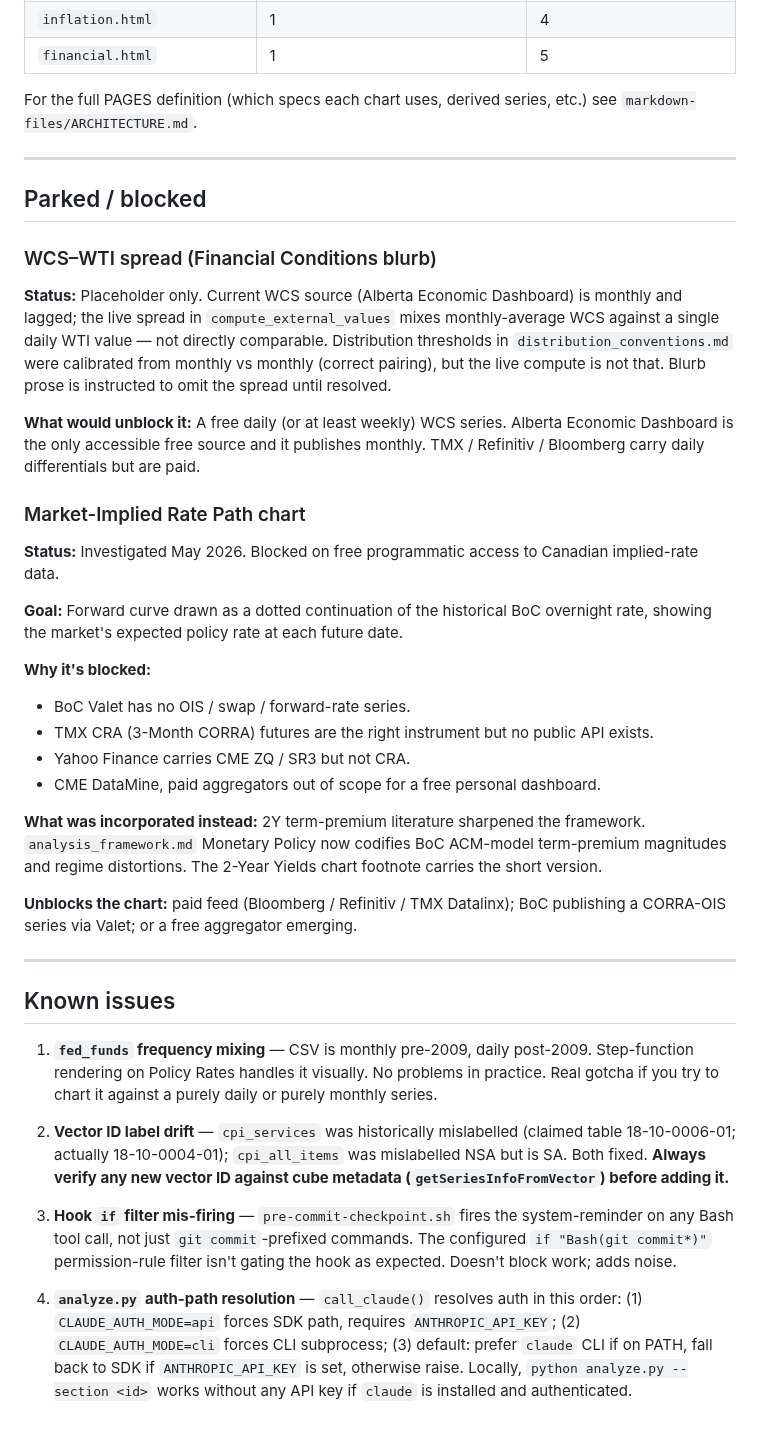
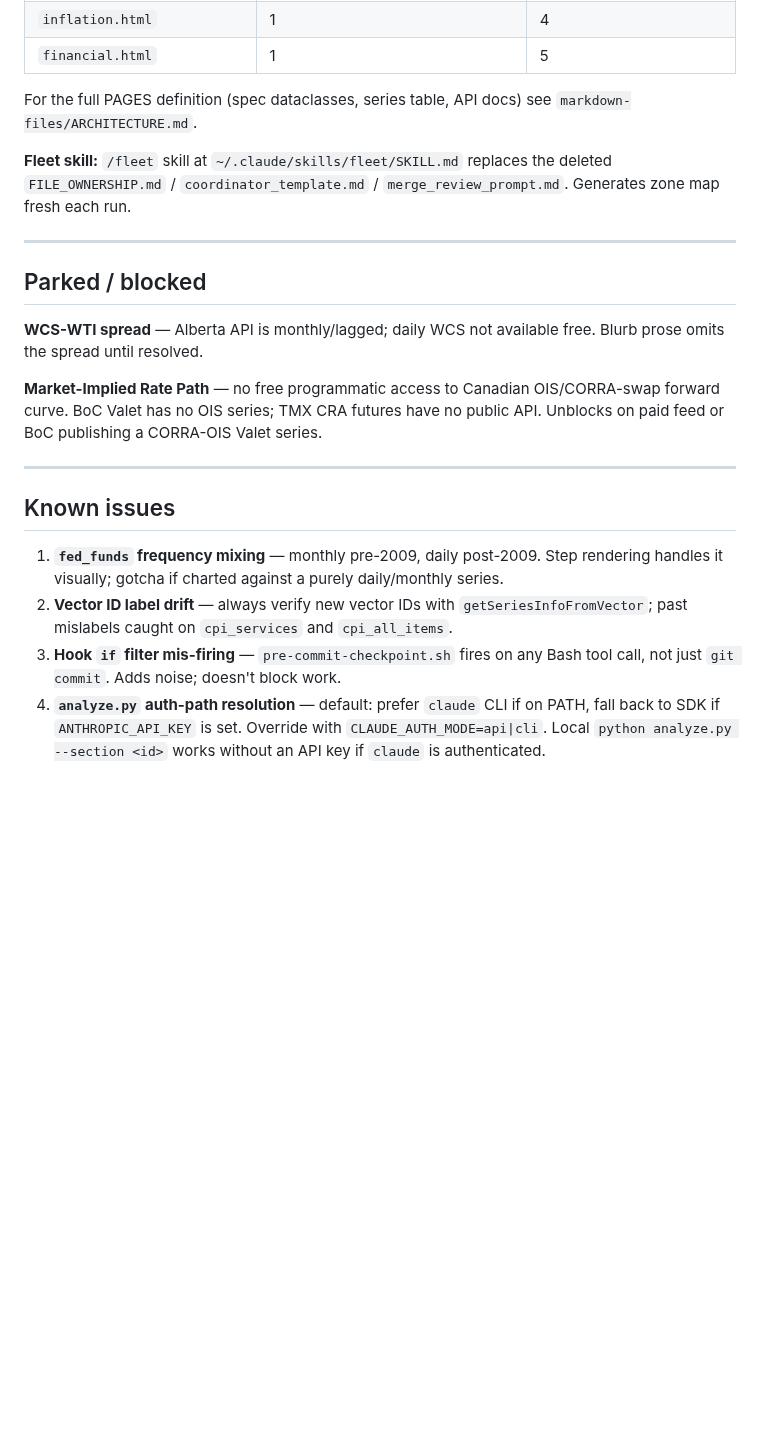
Before and after one commit to jayzhaomurray/boc-tracker, a Markdown page: markdown-files/HANDOFF.md, the part around one of its changes. Drawn GitHub-style; blank space fills up the shorter version.

Commit message:
chore: refresh handoff
Trim HANDOFF.md from 93 to 67 lines (target: <80). Consolidate blurb
iteration and framework items into one next-step. Add fleet skill note.
Tighten parked/blocked prose. No content removed that was still open.

Co-Authored-By: Claude Sonnet 4.6 <noreply@anthropic.com>

```diff
--- a/markdown-files/HANDOFF.md
+++ b/markdown-files/HANDOFF.md
@@ -51,42 +45,23 @@ Live chart counts per page (updated 2026-05-10):
 | `inflation.html` | 1 | 4 |
 | `financial.html` | 1 | 5 |
 
-For the full PAGES definition (which specs each chart uses, derived series, etc.) see `markdown-files/ARCHITECTURE.md`.
+For the full PAGES definition (spec dataclasses, series table, API docs) see `markdown-files/ARCHITECTURE.md`.
+
+**Fleet skill:** `/fleet` skill at `~/.claude/skills/fleet/SKILL.md` replaces the deleted `FILE_OWNERSHIP.md` / `coordinator_template.md` / `merge_review_prompt.md`. Generates zone map fresh each run.
 
 ---
 
 ## Parked / blocked
 
-### WCS–WTI spread (Financial Conditions blurb)
+**WCS-WTI spread** — Alberta API is monthly/lagged; daily WCS not available free. Blurb prose omits the spread until resolved.
 
-**Status:** Placeholder only. Current WCS source (Alberta Economic Dashboard) is monthly and lagged; the live spread in `compute_external_values` mixes monthly-average WCS against a single daily WTI value — not directly comparable. Distribution thresholds in `distribution_conventions.md` were calibrated from monthly vs monthly (correct pairing), but the live compute is not that. Blurb prose is instructed to omit the spread until resolved.
-
-**What would unblock it:** A free daily (or at least weekly) WCS series. Alberta Economic Dashboard is the only accessible free source and it publishes monthly. TMX / Refinitiv / Bloomberg carry daily differentials but are paid.
-
-### Market-Implied Rate Path chart
-
-**Status:** Investigated May 2026. Blocked on free programmatic access to Canadian implied-rate data.
-
-**Goal:** Forward curve drawn as a dotted continuation of the historical BoC overnight rate, showing the market's expected policy rate at each future date.
-
-**Why it's blocked:**
-- BoC Valet has no OIS / swap / forward-rate series.
-- TMX CRA (3-Month CORRA) futures are the right instrument but no public API exists.
-- Yahoo Finance carries CME ZQ / SR3 but not CRA.
-- CME DataMine, paid aggregators out of scope for a free personal dashboard.
-
-**What was incorporated instead:** 2Y term-premium literature sharpened the framework. `analysis_framework.md` Monetary Policy now codifies BoC ACM-model term-premium magnitudes and regime distortions. The 2-Year Yields chart footnote carries the short version.
-
-**Unblocks the chart:** paid feed (Bloomberg / Refinitiv / TMX Datalinx); BoC publishing a CORRA-OIS series via Valet; or a free aggregator emerging.
+**Market-Implied Rate Path** — no free programmatic access to Canadian OIS/CORRA-swap forward curve. BoC Valet has no OIS series; TMX CRA futures have no public API. Unblocks on paid feed or BoC publishing a CORRA-OIS Valet series.
 
 ---
 
 ## Known issues
 
-1. **`fed_funds` frequency mixing** — CSV is monthly pre-2009, daily post-2009. Step-function rendering on Policy Rates handles it visually. No problems in practice. Real gotcha if you try to chart it against a purely daily or purely monthly series.
-
-2. **Vector ID label drift** — `cpi_services` was historically mislabelled (claimed table 18-10-0006-01; actually 18-10-0004-01); `cpi_all_items` was mislabelled NSA but is SA. Both fixed. **Always verify any new vector ID against cube metadata (`getSeriesInfoFromVector`) before adding it.**
-
-3. **Hook `if` filter mis-firing** — `pre-commit-checkpoint.sh` fires the system-reminder on any Bash tool call, not just `git commit`-prefixed commands. The configured `if "Bash(git commit*)"` permission-rule filter isn't gating the hook as expected. Doesn't block work; adds noise.
-
-4. **`analyze.py` auth-path resolution** — `call_claude()` resolves auth in this order: (1) `CLAUDE_AUTH_MODE=api` forces SDK path, requires `ANTHROPIC_API_KEY`; (2) `CLAUDE_AUTH_MODE=cli` forces CLI subprocess; (3) default: prefer `claude` CLI if on PATH, fall back to SDK if `ANTHROPIC_API_KEY` is set, otherwise raise. Locally, `python analyze.py --section <id>` works without any API key if `claude` is installed and authenticated.
+1. **`fed_funds` frequency mixing** — monthly pre-2009, daily post-2009. Step rendering handles it visually; gotcha if charted against a purely daily/monthly series.
+2. **Vector ID label drift** — always verify new vector IDs with `getSeriesInfoFromVector`; past mislabels caught on `cpi_services` and `cpi_all_items`.
+3. **Hook `if` filter mis-firing** — `pre-commit-checkpoint.sh` fires on any Bash tool call, not just `git commit`. Adds noise; doesn't block work.
+4. **`analyze.py` auth-path resolution** — default: prefer `claude` CLI if on PATH, fall back to SDK if `ANTHROPIC_API_KEY` is set. Override with `CLAUDE_AUTH_MODE=api|cli`. Local `python analyze.py --section <id>` works without an API key if `claude` is authenticated.
```
Also changed, not shown: other parts of markdown-files/HANDOFF.md (+6 -12 lines).
